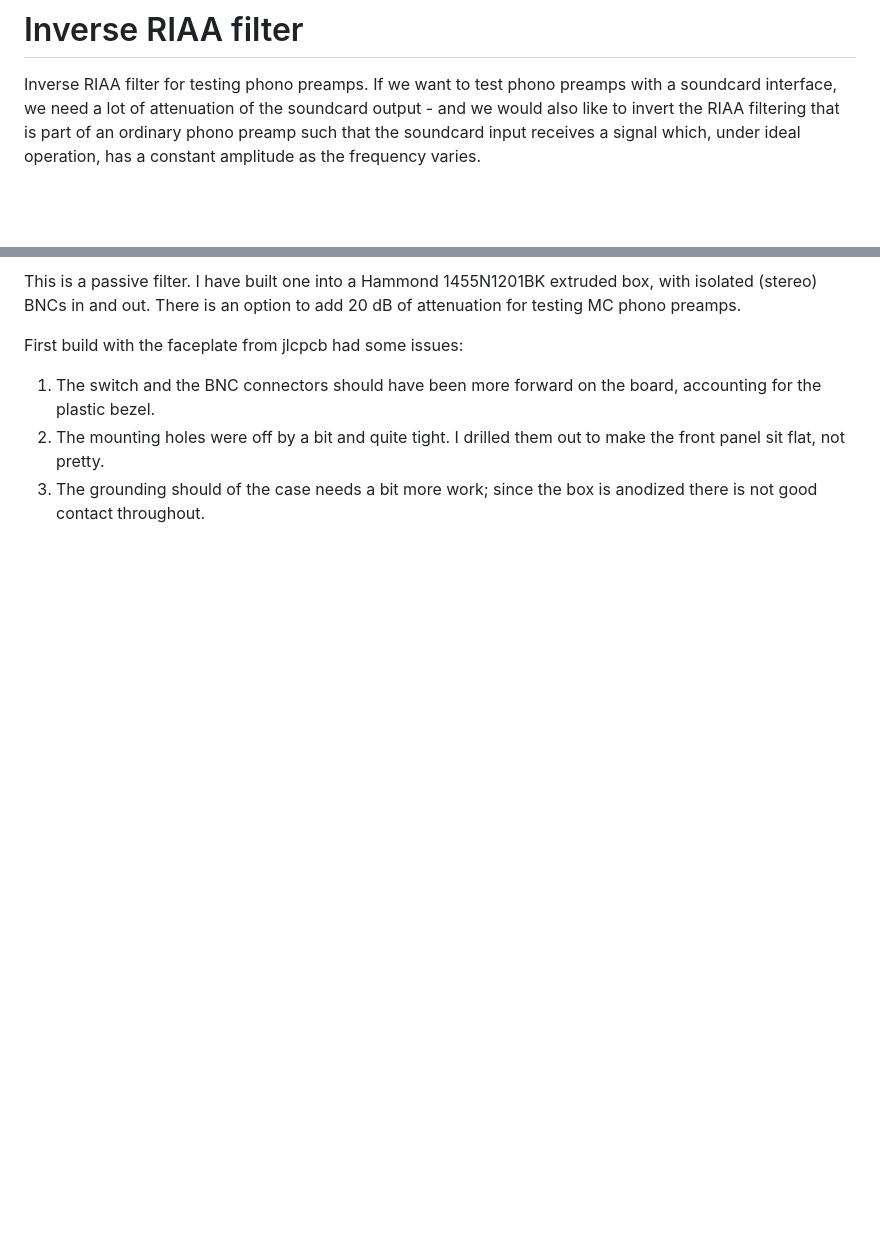
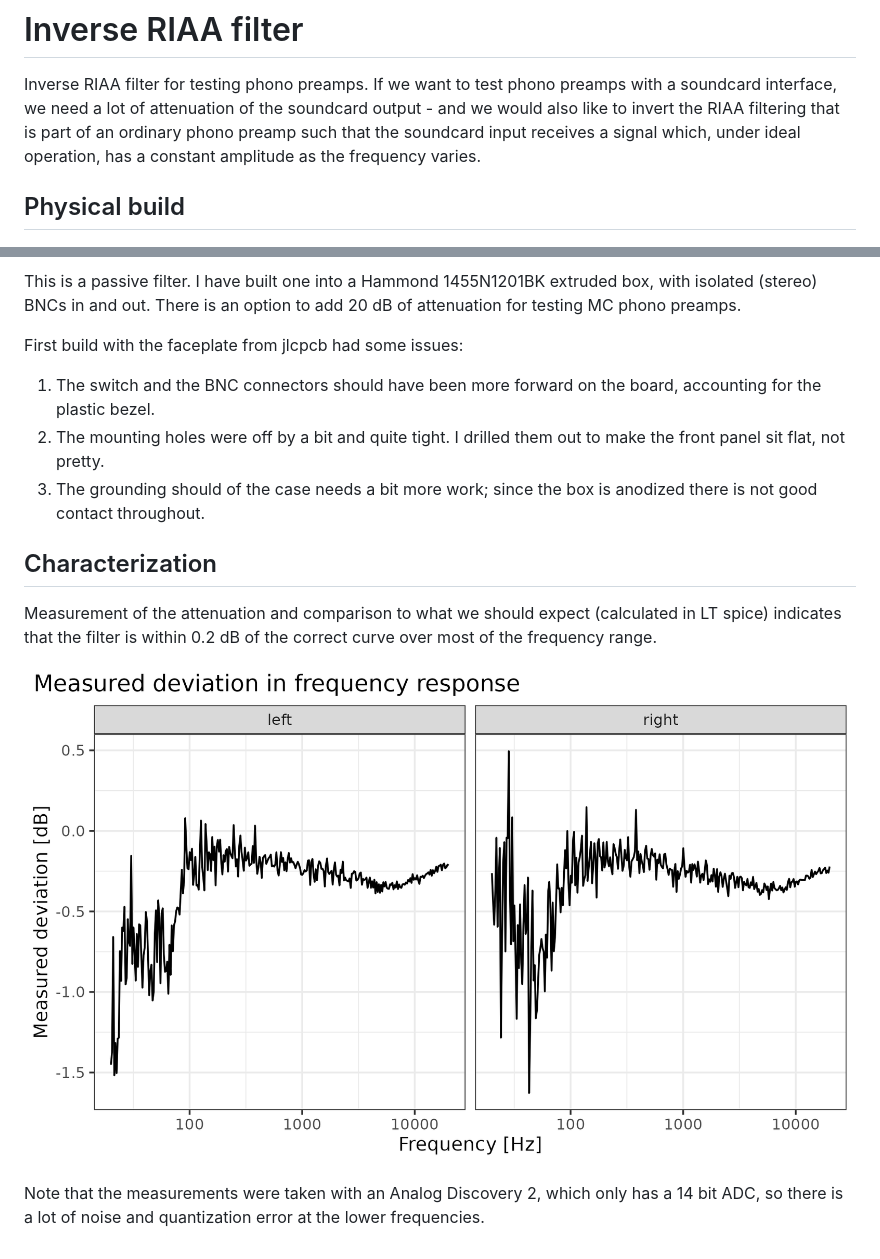
Before and after one commit to ErikOSorensen/inverse_riaa, a Markdown page: README.md, 2 parts joined by grey strips. Drawn GitHub-style; pictures changed too: graphics/deviations.png (added); blank space fills up the shorter version.

Commit message:
Measurements into graphs.

```diff
--- a/README.md
+++ b/README.md
@@ -5,6 +5,9 @@ a soundcard interface, we need a lot of attenuation of the soundcard output - an
 would also like to invert the RIAA filtering that is part of an ordinary phono
 preamp such that the soundcard input receives a signal which, under ideal operation,
 has a constant amplitude as the frequency varies.
+
+
+## Physical build
 
 ![Picture of assembled filter in a box](./graphics/iriaa-box.jpg)
 
@@ -17,3 +20,14 @@ First build with the faceplate from jlcpcb had some issues:
 1. The switch and the BNC connectors should have been more forward on the board, accounting for the plastic bezel.
 2. The mounting holes were off by a bit and quite tight. I drilled them out to make the front panel sit flat, not pretty.
 3. The grounding should of the case needs a bit more work; since the box is anodized there is not good contact throughout.
+
+## Characterization
+
+Measurement of the attenuation and comparison to what we should expect (calculated
+in LT spice) indicates that the filter is within 0.2 dB of the correct curve over
+most of the frequency range.
+
+![Measurements with Analog Discovery 2](./graphics/deviations.png)
+
+Note that the measurements were taken with an Analog Discovery 2, which only has
+a 14 bit ADC, so there is a lot of noise and quantization error at the lower frequencies.
```
Also changed, not shown: 3 other files.
